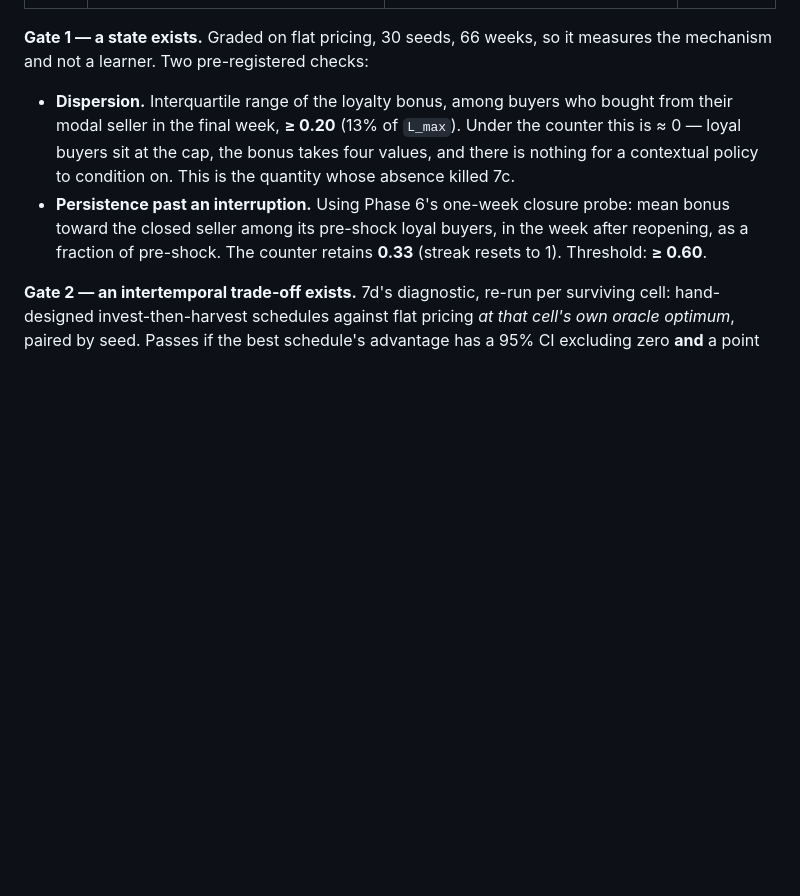
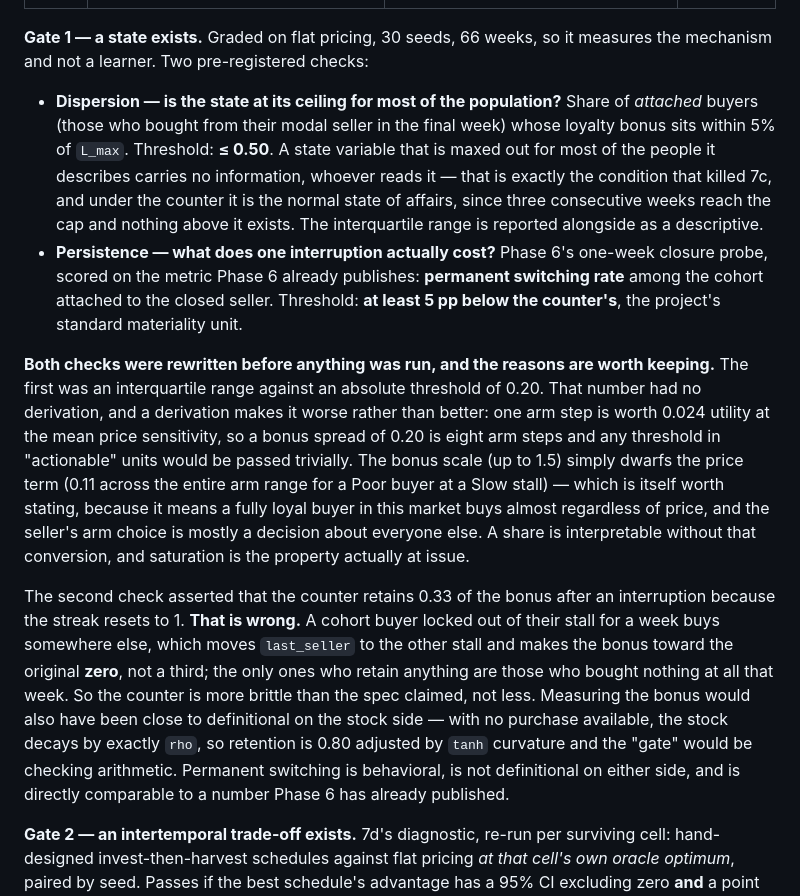
Before and after one commit to heatherluu99/learned-market, a Markdown page: docs/phase_specifications.md, the part around the change. Rendered like a GitHub page; blank space fills up the shorter version.

Commit message:
Correct both of Phase 7e's gate 1 checks before running anything
The dispersion check had an absolute threshold with no derivation, and
deriving one exposes the real problem: an arm step is worth 0.024 utility at
the mean price sensitivity, so the 0.20 bonus spread it demanded is eight arm
steps and would pass trivially in any actionable unit. The bonus scale dwarfs
the price term - 1.5 against 0.11 across the whole arm range for a Poor buyer
at a Slow stall - which is worth recording on its own, since it means a fully
loyal buyer here buys nearly regardless of price. Replaced with the share of
attached buyers pinned within 5% of L_max, which is the property actually at
issue and needs no unit conversion.

The persistence check asserted the counter retains 0.33 of the bonus after an
interruption because the streak resets to 1. That is wrong. A locked-out buyer
buys elsewhere, last_seller moves, and the bonus toward the original stall is
zero - the counter is more brittle than the spec claimed. Measuring the bonus
would also have been near-definitional on the stock side, where an unavailable
seller means the stock decays by exactly rho. Replaced with permanent
switching rate, which is behavioral, definitional on neither side, and
comparable to a figure Phase 6 already publishes.

```diff
--- a/docs/phase_specifications.md
+++ b/docs/phase_specifications.md
@@ -956,15 +956,44 @@ not have rewarded them, and only the results said so.
 **Gate 1 — a state exists.** Graded on flat pricing, 30 seeds, 66 weeks, so it
 measures the mechanism and not a learner. Two pre-registered checks:
 
-- **Dispersion.** Interquartile range of the loyalty bonus, among buyers who
-  bought from their modal seller in the final week, **≥ 0.20** (13% of
-  `L_max`). Under the counter this is ≈ 0 — loyal buyers sit at the cap, the
-  bonus takes four values, and there is nothing for a contextual policy to
-  condition on. This is the quantity whose absence killed 7c.
-- **Persistence past an interruption.** Using Phase 6's one-week closure
-  probe: mean bonus toward the closed seller among its pre-shock loyal buyers,
-  in the week after reopening, as a fraction of pre-shock. The counter retains
-  **0.33** (streak resets to 1). Threshold: **≥ 0.60**.
+- **Dispersion — is the state at its ceiling for most of the population?**
+  Share of *attached* buyers (those who bought from their modal seller in the
+  final week) whose loyalty bonus sits within 5% of `L_max`. Threshold:
+  **≤ 0.50**. A state variable that is maxed out for most of the people it
+  describes carries no information, whoever reads it — that is exactly the
+  condition that killed 7c, and under the counter it is the normal state of
+  affairs, since three consecutive weeks reach the cap and nothing above it
+  exists. The interquartile range is reported alongside as a descriptive.
+- **Persistence — what does one interruption actually cost?** Phase 6's
+  one-week closure probe, scored on the metric Phase 6 already publishes:
+  **permanent switching rate** among the cohort attached to the closed seller.
+  Threshold: **at least 5 pp below the counter's**, the project's standard
+  materiality unit.
+
+**Both checks were rewritten before anything was run, and the reasons are
+worth keeping.** The first was an interquartile range against an absolute
+threshold of 0.20. That number had no derivation, and a derivation makes it
+worse rather than better: one arm step is worth 0.024 utility at the mean
+price sensitivity, so a bonus spread of 0.20 is eight arm steps and any
+threshold in "actionable" units would be passed trivially. The bonus scale
+(up to 1.5) simply dwarfs the price term (0.11 across the entire arm range for
+a Poor buyer at a Slow stall) — which is itself worth stating, because it
+means a fully loyal buyer in this market buys almost regardless of price, and
+the seller's arm choice is mostly a decision about everyone else. A share is
+interpretable without that conversion, and saturation is the property actually
+at issue.
+
+The second check asserted that the counter retains 0.33 of the bonus after an
+interruption because the streak resets to 1. **That is wrong.** A cohort buyer
+locked out of their stall for a week buys somewhere else, which moves
+`last_seller` to the other stall and makes the bonus toward the original
+**zero**, not a third; the only ones who retain anything are those who bought
+nothing at all that week. So the counter is more brittle than the spec claimed,
+not less. Measuring the bonus would also have been close to definitional on the
+stock side — with no purchase available, the stock decays by exactly `rho`, so
+retention is 0.80 adjusted by `tanh` curvature and the "gate" would be checking
+arithmetic. Permanent switching is behavioral, is not definitional on either
+side, and is directly comparable to a number Phase 6 has already published.
 
 **Gate 2 — an intertemporal trade-off exists.** 7d's diagnostic, re-run per
 surviving cell: hand-designed invest-then-harvest schedules against flat
```
